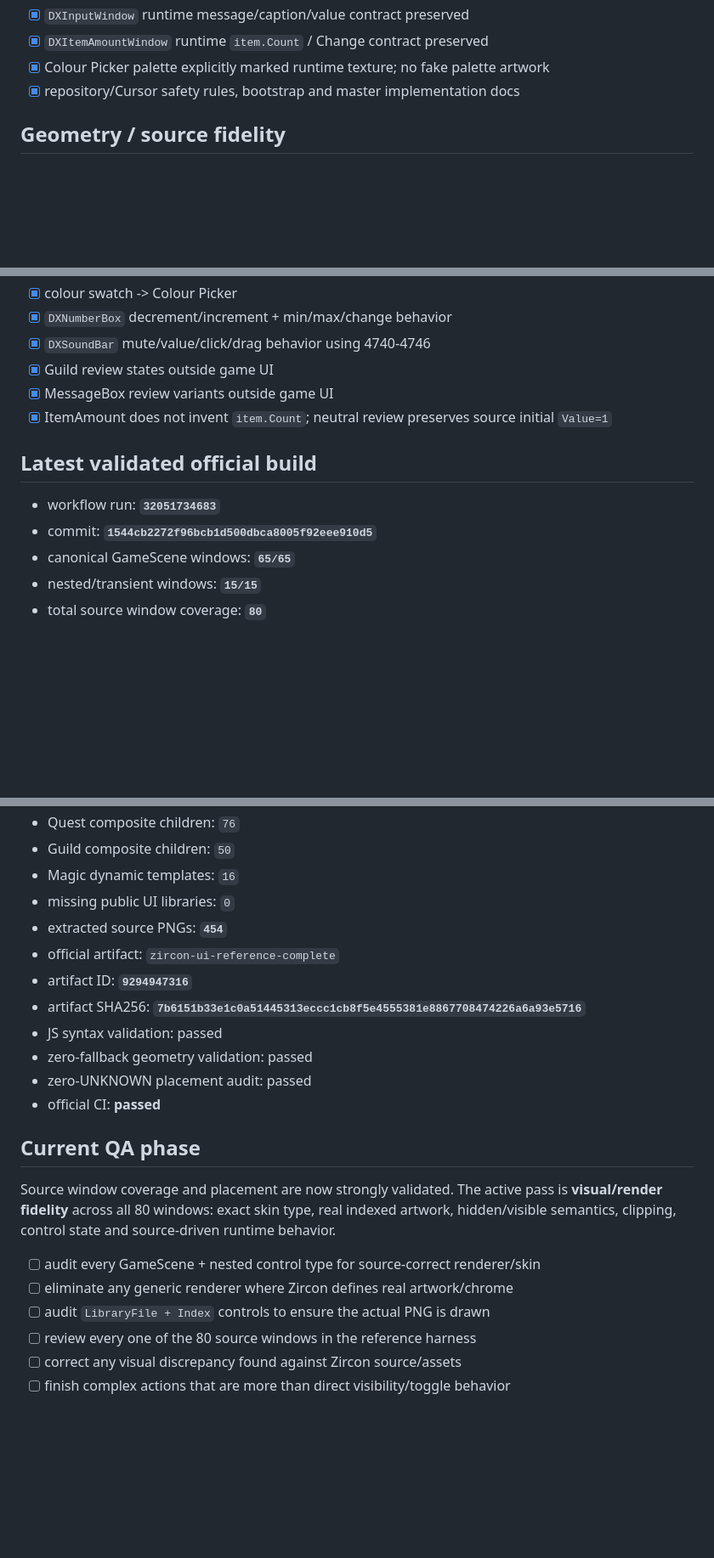
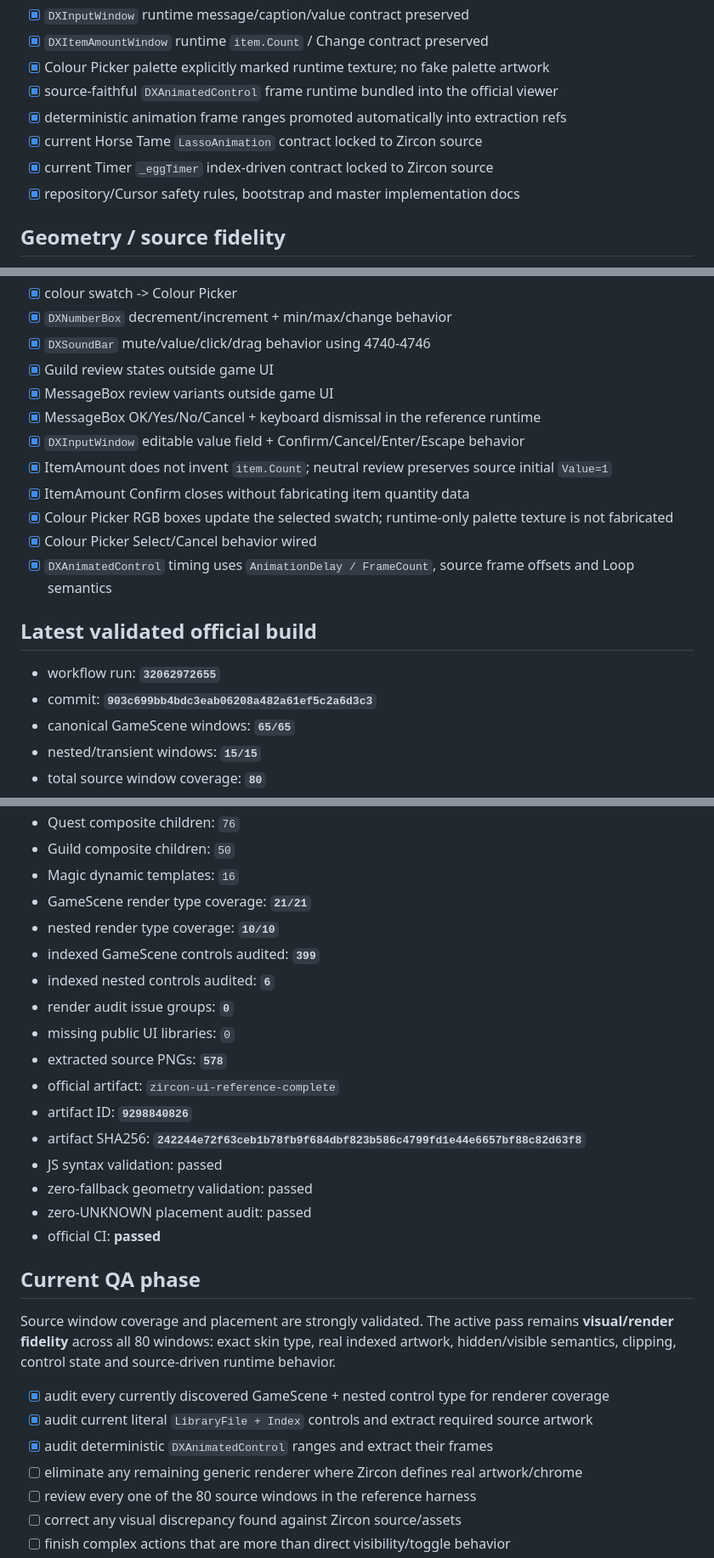
Before and after one commit to DiaburN/Origins, a Markdown page: docs/BUILD_STATUS.md, 3 parts joined by grey strips. Shown at 85% size. Drawn GitHub-style; blank space fills up the shorter version.

Commit message:
Consolidate validated Zircon animation and modal fidelity

```diff
--- a/docs/BUILD_STATUS.md
+++ b/docs/BUILD_STATUS.md
@@ -37,6 +38,10 @@ Authoritative branch: `origins-game-v1`
 - [x] `DXInputWindow` runtime message/caption/value contract preserved
 - [x] `DXItemAmountWindow` runtime `item.Count` / Change contract preserved
 - [x] Colour Picker palette explicitly marked runtime texture; no fake palette artwork
+- [x] source-faithful `DXAnimatedControl` frame runtime bundled into the official viewer
+- [x] deterministic animation frame ranges promoted automatically into extraction refs
+- [x] current Horse Tame `LassoAnimation` contract locked to Zircon source
+- [x] current Timer `_eggTimer` index-driven contract locked to Zircon source
 - [x] repository/Cursor safety rules, bootstrap and master implementation docs
 
 ## Geometry / source fidelity
@@ -132,12 +137,18 @@ Runtime values are represented as runtime contracts rather than sample/fake game
 - [x] `DXSoundBar` mute/value/click/drag behavior using 4740-4746
 - [x] Guild review states outside game UI
 - [x] MessageBox review variants outside game UI
+- [x] MessageBox OK/Yes/No/Cancel + keyboard dismissal in the reference runtime
+- [x] `DXInputWindow` editable value field + Confirm/Cancel/Enter/Escape behavior
 - [x] ItemAmount does not invent `item.Count`; neutral review preserves source initial `Value=1`
+- [x] ItemAmount Confirm closes without fabricating item quantity data
+- [x] Colour Picker RGB boxes update the selected swatch; runtime-only palette texture is not fabricated
+- [x] Colour Picker Select/Cancel behavior wired
+- [x] `DXAnimatedControl` timing uses `AnimationDelay / FrameCount`, source frame offsets and Loop semantics
 
 ## Latest validated official build
 
-- workflow run: **`32051734683`**
-- commit: **`1544cb2272f96bcb1d500dbca8005f92eee910d5`**
+- workflow run: **`32062972655`**
+- commit: **`903c699bb4bdc3eab06208a482a61ef5c2a6d3c3`**
 - canonical GameScene windows: **`65/65`**
 - nested/transient windows: **`15/15`**
 - total source window coverage: **`80`**
@@ -157,11 +168,16 @@ Runtime values are represented as runtime contracts rather than sample/fake game
 - Quest composite children: `76`
 - Guild composite children: `50`
 - Magic dynamic templates: `16`
+- GameScene render type coverage: **`21/21`**
+- nested render type coverage: **`10/10`**
+- indexed GameScene controls audited: **`399`**
+- indexed nested controls audited: **`6`**
+- render audit issue groups: **`0`**
 - missing public UI libraries: `0`
-- extracted source PNGs: **`454`**
+- extracted source PNGs: **`578`**
 - official artifact: `zircon-ui-reference-complete`
-- artifact ID: **`9294947316`**
-- artifact SHA256: **`7b6151b33e1c0a51445313eccc1cb8f5e4555381e8867708474226a6a93e5716`**
+- artifact ID: **`9298840826`**
+- artifact SHA256: **`242244e72f63ceb1b78fb9f684dbf823b586c4799fd1e44e6657bf88c82d63f8`**
 - JS syntax validation: passed
 - zero-fallback geometry validation: passed
 - zero-UNKNOWN placement audit: passed
@@ -169,11 +185,12 @@ Runtime values are represented as runtime contracts rather than sample/fake game
 
 ## Current QA phase
 
-Source window coverage and placement are now strongly validated. The active pass is **visual/render fidelity** across all 80 windows: exact skin type, real indexed artwork, hidden/visible semantics, clipping, control state and source-driven runtime behavior.
+Source window coverage and placement are strongly validated. The active pass remains **visual/render fidelity** across all 80 windows: exact skin type, real indexed artwork, hidden/visible semantics, clipping, control state and source-driven runtime behavior.
 
-- [ ] audit every GameScene + nested control type for source-correct renderer/skin
-- [ ] eliminate any generic renderer where Zircon defines real artwork/chrome
-- [ ] audit `LibraryFile + Index` controls to ensure the actual PNG is drawn
+- [x] audit every currently discovered GameScene + nested control type for renderer coverage
+- [x] audit current literal `LibraryFile + Index` controls and extract required source artwork
+- [x] audit deterministic `DXAnimatedControl` ranges and extract their frames
+- [ ] eliminate any remaining generic renderer where Zircon defines real artwork/chrome
 - [ ] review every one of the 80 source windows in the reference harness
 - [ ] correct any visual discrepancy found against Zircon source/assets
 - [ ] finish complex actions that are more than direct visibility/toggle behavior
```
Also changed, not shown: other parts of docs/BUILD_STATUS.md (+2 -1 lines).
